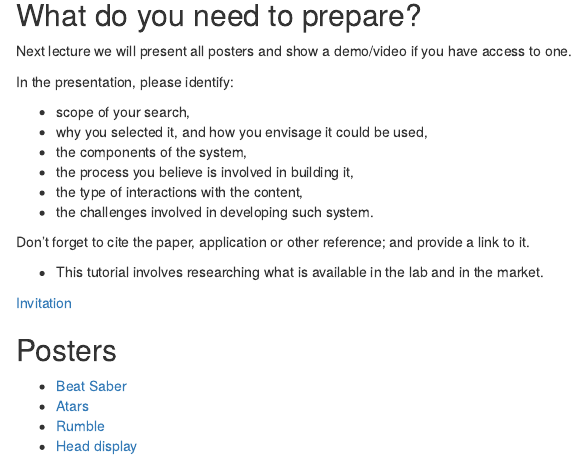
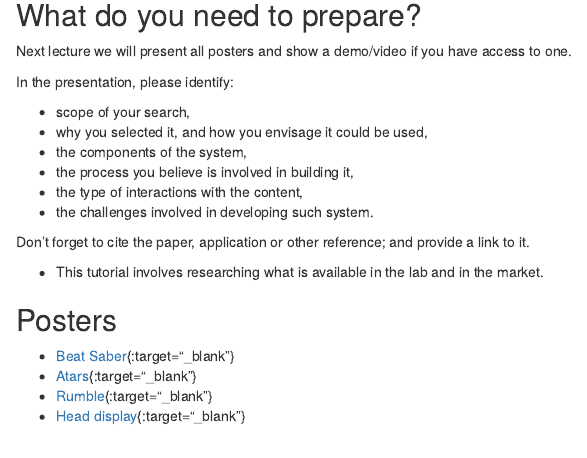
Before and after one commit to karina-rodriguez/2024-VR-introduction, an R Markdown document (episodes/tutorial.Rmd): the page in a window 1100 px wide, from 520 px down. Rendered offline with R 4.5, knitr and Pandoc, with nearby package versions.

Commit message:
testing links

```diff
--- a/episodes/tutorial.Rmd
+++ b/episodes/tutorial.Rmd
@@ -58,12 +58,9 @@ Don't forget to cite the paper, application or other reference; and provide a li
 ::::::::::::::::::::::::::::::::::::::::::::::::
 
 
-[Invitation](https://unibrightonac-my.sharepoint.com/:p:/g/personal/k_rodriguez_brighton_ac_uk/ESRKop_La_1Iqx40ZU_P4RIBrwlyiOZ4QBZN1PF-e-j75Q?e=36DoV7)
-
-
 ## Posters
 
-- [Beat Saber](https://unibrightonac-my.sharepoint.com/:p:/r/personal/c_crook2_uni_brighton_ac_uk/Documents/cc1501_modules_3/CI606%20-%20Virtual%20Reality%20Systems/Lecture%202%20Presentation.pptx?d=we747fdb12fdd4086815e0a1cb325ddb5&csf=1&web=1&e=fvcSVZ)
-- [Atars](https://unibrightonac-my.sharepoint.com/personal/a_crane5_uni_brighton_ac_uk/_layouts/15/onedrive.aspx?e=5%3A8cdcff6efbaf4bf497f193abc4ec9600&sharingv2=true&fromShare=true&at=9&CID=03469dde%2D1352%2D41e6%2D8127%2D47265f446e6d&FolderCTID=0x012000CBDF1B06E44E2D4ABE4A34DEEB6A4E07&id=%2Fpersonal%2Fa%5Fcrane5%5Funi%5Fbrighton%5Fac%5Fuk%2FDocuments%2FYear3%2FXR%2Fatars%2Epdf&parent=%2Fpersonal%2Fa%5Fcrane5%5Funi%5Fbrighton%5Fac%5Fuk%2FDocuments%2FYear3%2FXR)
-- [Rumble](https://docs.google.com/presentation/d/1nJCm4R4mTudTYHcvL-f4K61kbBedyaEcMZQjU8wddlc/edit?usp=drivesdk)
-- [Head display](https://unibrightonac-my.sharepoint.com/:p:/r/personal/j_grace1_uni_brighton_ac_uk/Documents/Desktop/XR_Presentation_J_Grace_01.pptx?d=w963d4157f33a49eea0451642d79146a8&csf=1&web=1&e=druMF3)
+- [Beat Saber](https://unibrightonac-my.sharepoint.com/:p:/r/personal/c_crook2_uni_brighton_ac_uk/Documents/cc1501_modules_3/CI606%20-%20Virtual%20Reality%20Systems/Lecture%202%20Presentation.pptx?d=we747fdb12fdd4086815e0a1cb325ddb5&csf=1&web=1&e=fvcSVZ){:target="_blank"}
+- [Atars](https://unibrightonac-my.sharepoint.com/personal/a_crane5_uni_brighton_ac_uk/_layouts/15/onedrive.aspx?e=5%3A8cdcff6efbaf4bf497f193abc4ec9600&sharingv2=true&fromShare=true&at=9&CID=03469dde%2D1352%2D41e6%2D8127%2D47265f446e6d&FolderCTID=0x012000CBDF1B06E44E2D4ABE4A34DEEB6A4E07&id=%2Fpersonal%2Fa%5Fcrane5%5Funi%5Fbrighton%5Fac%5Fuk%2FDocuments%2FYear3%2FXR%2Fatars%2Epdf&parent=%2Fpersonal%2Fa%5Fcrane5%5Funi%5Fbrighton%5Fac%5Fuk%2FDocuments%2FYear3%2FXR){:target="_blank"}
+- [Rumble](https://docs.google.com/presentation/d/1nJCm4R4mTudTYHcvL-f4K61kbBedyaEcMZQjU8wddlc/edit?usp=drivesdk){:target="_blank"}
+- [Head display](https://unibrightonac-my.sharepoint.com/:p:/r/personal/j_grace1_uni_brighton_ac_uk/Documents/Desktop/XR_Presentation_J_Grace_01.pptx?d=w963d4157f33a49eea0451642d79146a8&csf=1&web=1&e=druMF3){:target="_blank"}
```
